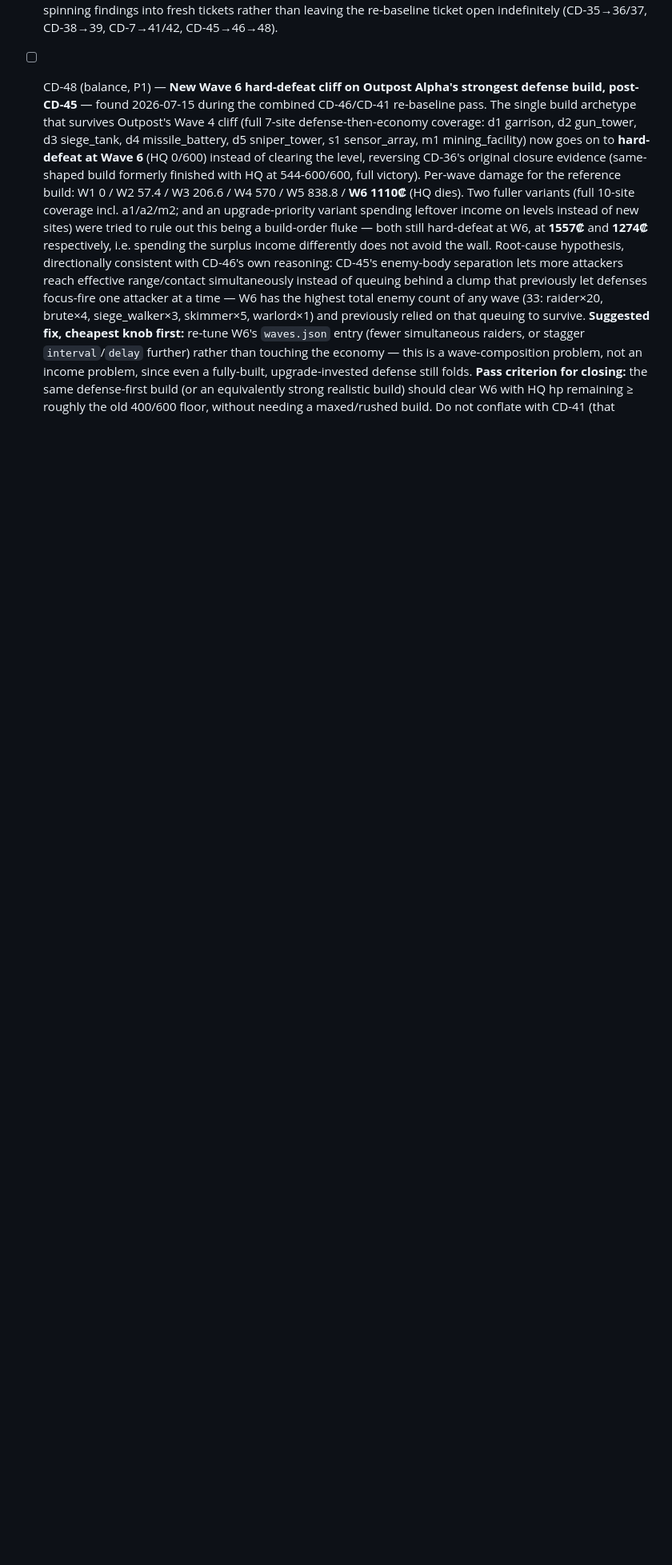
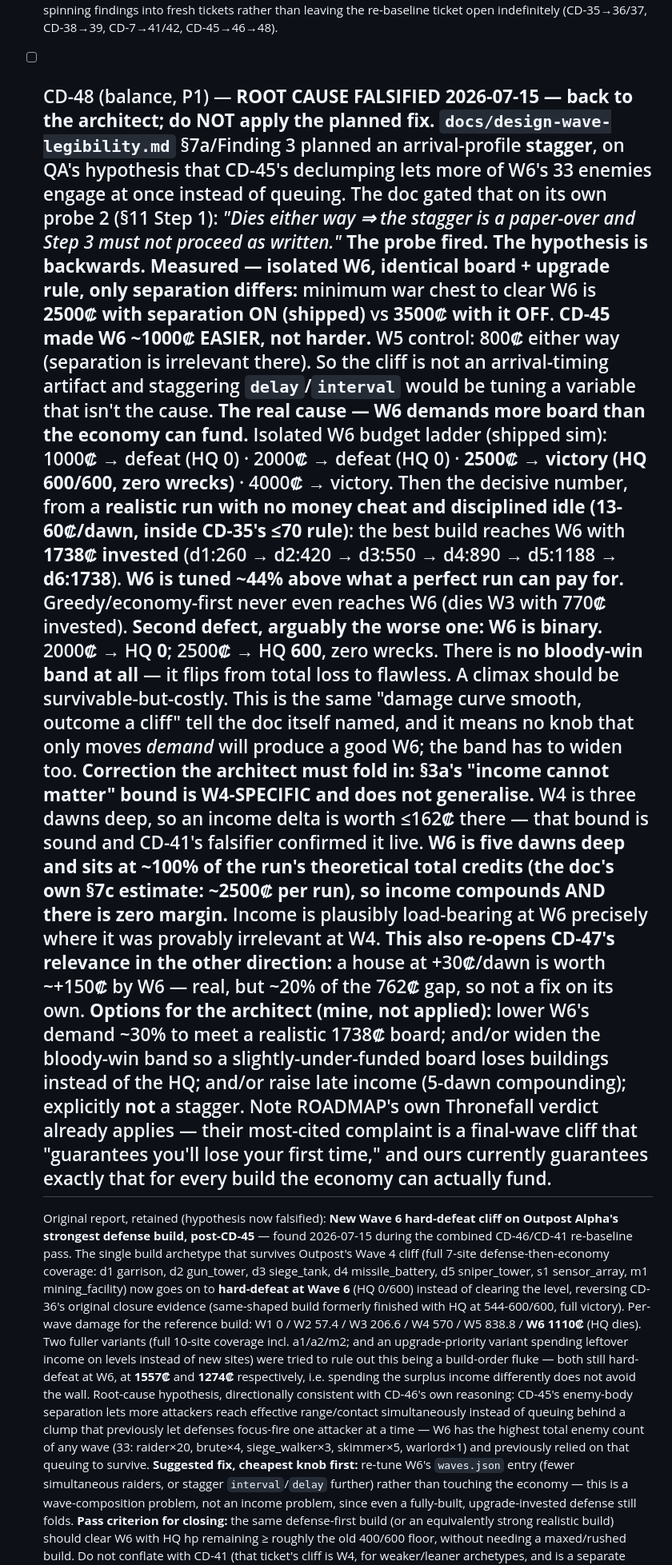
Before and after one commit to neemaabedini/towerdefensegame, a Markdown page: TICKETS.md, the part around the change. Shown at 80% size. Drawn GitHub-style; blank space fills up the shorter version.

Commit message:
CD-48: falsify the W6 root cause; halt the planned fix
Ran the design doc's own probe 2 before writing the fix. It fired, and the
hypothesis is backwards.

Isolated W6, identical board and upgrade rule, only separation differs: the
minimum war chest to clear is 2500 with separation ON (shipped) vs 3500 with
it OFF. CD-45 made W6 roughly 1000 credits EASIER, not harder. W5 control is
800 either way. So the cliff is not an arrival-timing artifact, and the
planned delay/interval stagger would tune a variable that isn't the cause.
Per the doc's own gate ("dies either way -> stagger is a paper-over and Step 3
must not proceed as written"), no fix applied.

Real cause: W6 demands more board than the economy can fund. Budget ladder on
the shipped sim: 2000 -> defeat (HQ 0), 2500 -> victory (HQ 600, zero wrecks).
A realistic run with no money cheat and disciplined idle (13-60/dawn) reaches
W6 with 1738 invested. W6 is tuned ~44% above what a perfect run can pay for.

Second defect: W6 is binary. 2000 -> HQ 0; 2500 -> HQ 600 with zero wrecks.
There is no bloody-win band, so moving demand alone won't produce a good W6.

Correction for the architect: the doc's "income cannot matter" bound is
W4-specific. W4 is three dawns deep (delta <=162, confirmed live by CD-41's
falsifier). W6 is five dawns deep and sits at ~100% of the run's theoretical
total credits, so income compounds with zero margin -- plausibly load-bearing
at W6 exactly where it was provably irrelevant at W4.

Co-Authored-By: Claude Fable 5 <noreply@anthropic.com>

```diff
--- a/TICKETS.md
+++ b/TICKETS.md
@@ -524,7 +524,41 @@ reviewer); Sonnet does (coder, QA).
   CD-48.** Closing this re-baseline ticket now that the numbers are recorded, per house precedent of
   spinning findings into fresh tickets rather than leaving the re-baseline ticket open indefinitely
   (CD-35→36/37, CD-38→39, CD-7→41/42, CD-45→46→48).
-- [ ] CD-48 (balance, P1) — **New Wave 6 hard-defeat cliff on Outpost Alpha's strongest defense build,
+- [ ] CD-48 (balance, P1) — **ROOT CAUSE FALSIFIED 2026-07-15 — back to the architect; do NOT apply the
+  planned fix.** `docs/design-wave-legibility.md` §7a/Finding 3 planned an arrival-profile **stagger**, on
+  QA's hypothesis that CD-45's declumping lets more of W6's 33 enemies engage at once instead of queuing.
+  The doc gated that on its own probe 2 (§11 Step 1): *"Dies either way ⇒ the stagger is a paper-over and
+  Step 3 must not proceed as written."* **The probe fired. The hypothesis is backwards.**
+  **Measured — isolated W6, identical board + upgrade rule, only separation differs:**
+  minimum war chest to clear W6 is **2500₡ with separation ON (shipped)** vs **3500₡ with it OFF**.
+  **CD-45 made W6 ~1000₡ EASIER, not harder.** W5 control: 800₡ either way (separation is irrelevant
+  there). So the cliff is not an arrival-timing artifact and staggering `delay`/`interval` would be tuning
+  a variable that isn't the cause.
+  **The real cause — W6 demands more board than the economy can fund.** Isolated W6 budget ladder
+  (shipped sim): 1000₡ → defeat (HQ 0) · 2000₡ → defeat (HQ 0) · **2500₡ → victory (HQ 600/600, zero
+  wrecks)** · 4000₡ → victory. Then the decisive number, from a **realistic run with no money cheat and
+  disciplined idle (13-60₡/dawn, inside CD-35's ≤70 rule)**: the best build reaches W6 with **1738₡
+  invested** (d1:260 → d2:420 → d3:550 → d4:890 → d5:1188 → **d6:1738**). **W6 is tuned ~44% above what
+  a perfect run can pay for.** Greedy/economy-first never even reaches W6 (dies W3 with 770₡ invested).
+  **Second defect, arguably the worse one: W6 is binary.** 2000₡ → HQ **0**; 2500₡ → HQ **600**, zero
+  wrecks. There is **no bloody-win band at all** — it flips from total loss to flawless. A climax should
+  be survivable-but-costly. This is the same "damage curve smooth, outcome a cliff" tell the doc itself
+  named, and it means no knob that only moves *demand* will produce a good W6; the band has to widen too.
+  **Correction the architect must fold in: §3a's "income cannot matter" bound is W4-SPECIFIC and does not
+  generalise.** W4 is three dawns deep, so an income delta is worth ≤162₡ there — that bound is sound and
+  CD-41's falsifier confirmed it live. **W6 is five dawns deep and sits at ~100% of the run's theoretical
+  total credits (the doc's own §7c estimate: ~2500₡ per run), so income compounds AND there is zero
+  margin.** Income is plausibly load-bearing at W6 precisely where it was provably irrelevant at W4.
+  **This also re-opens CD-47's relevance in the other direction:** a house at +30₡/dawn is worth ~+150₡
+  by W6 — real, but ~20% of the 762₡ gap, so not a fix on its own.
+  **Options for the architect (mine, not applied):** lower W6's demand ~30% to meet a realistic 1738₡
+  board; and/or widen the bloody-win band so a slightly-under-funded board loses buildings instead of the
+  HQ; and/or raise late income (5-dawn compounding); explicitly **not** a stagger. Note ROADMAP's own
+  Thronefall verdict already applies — their most-cited complaint is a final-wave cliff that
+  "guarantees you'll lose your first time," and ours currently guarantees exactly that for every build the
+  economy can actually fund.
+  ---
+  Original report, retained (hypothesis now falsified): **New Wave 6 hard-defeat cliff on Outpost Alpha's strongest defense build,
   post-CD-45** — found 2026-07-15 during the combined CD-46/CD-41 re-baseline pass. The single build
   archetype that survives Outpost's Wave 4 cliff (full 7-site defense-then-economy coverage: d1 garrison,
   d2 gun_tower, d3 siege_tank, d4 missile_battery, d5 sniper_tower, s1 sensor_array, m1 mining_facility)
```
